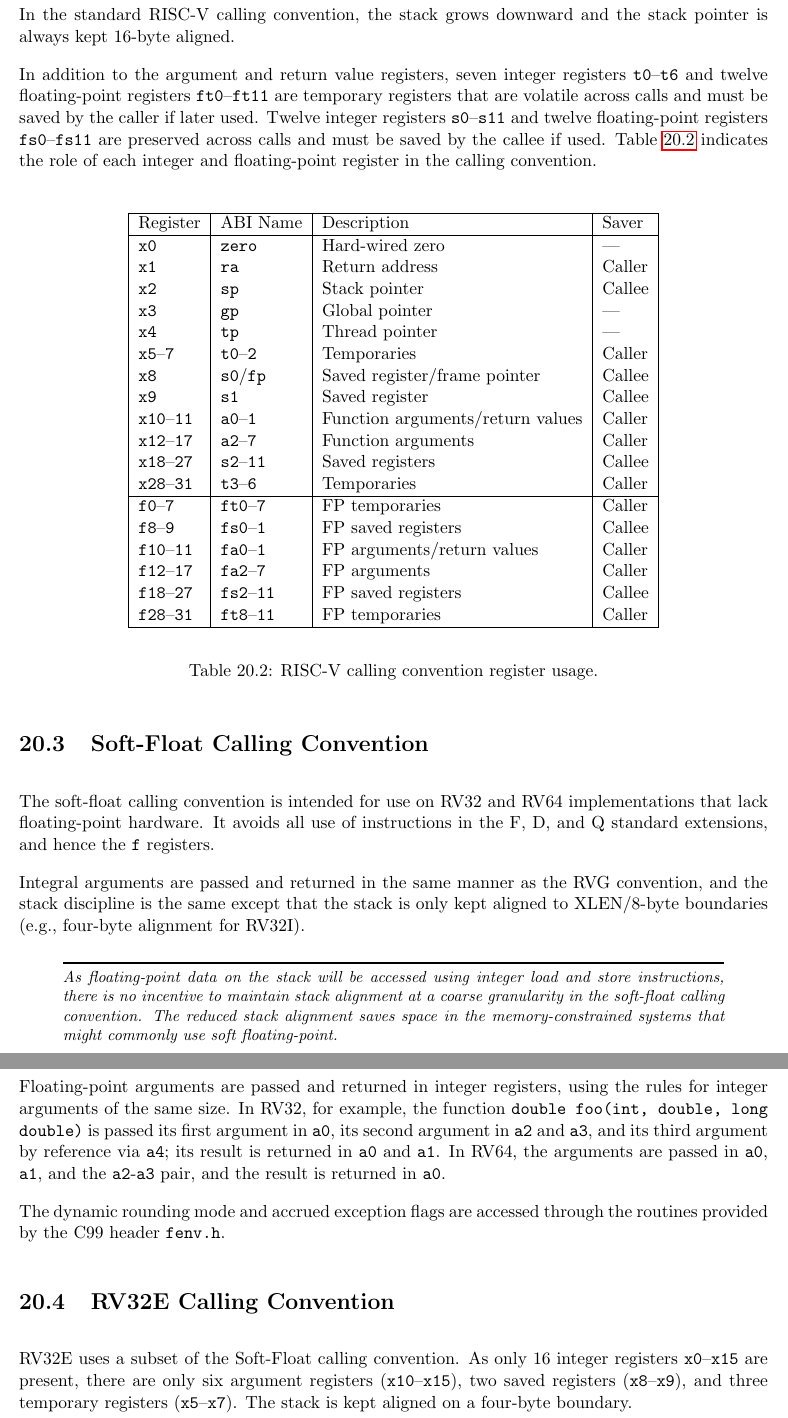
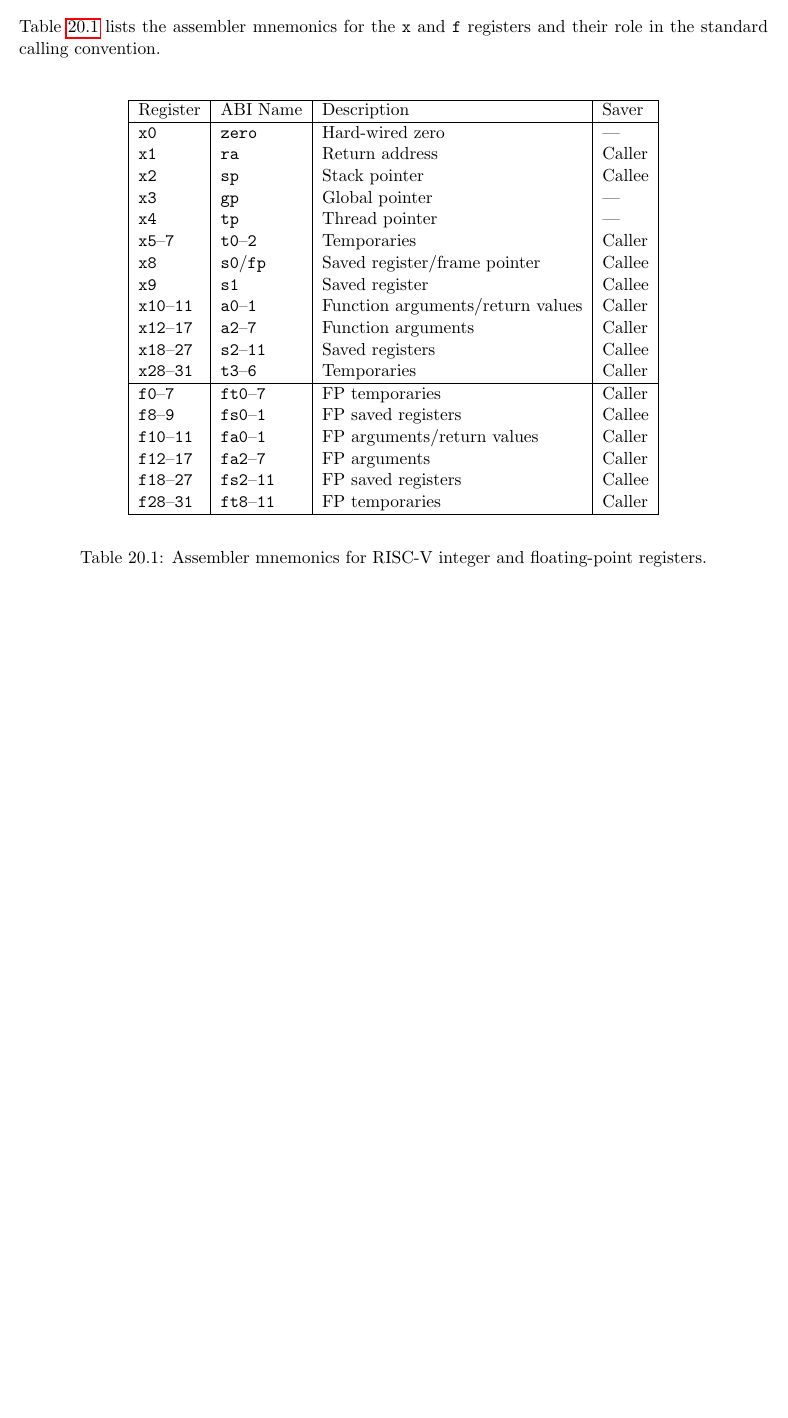
Before and after one commit to riscv/riscv-isa-manual, a LaTeX thesis (src/riscv-spec.tex, which reads src/assembly.tex): two parts of pages 125 and 126 of 139 before the commit and part of page 123 of 135 after it, the two joined at a grey line, cut at the place of the change, the shorter picture padded with empty space. Compiled offline with pdfLaTeX.

Commit message:
Remove calling convention chapter

```diff
--- a/src/assembly.tex
+++ b/src/assembly.tex
@@ -2,6 +2,43 @@
 \label{assembly}
 
 This chapter is a placeholder for an assembly programmer's manual.
+
+Table~\ref{regmap} lists the assembler mnemonics for the {\tt x} and {\tt f}
+registers and their role in the standard calling convention.
+
+\vspace{0.2in}
+\begin{table*}[htbp]
+\begin{center}
+\begin{tabular}{|l|l|l|l|}
+
+  \hline
+  Register            & ABI Name            & Description        & Saver \\ \hline
+  \tt x0              & \tt zero            & Hard-wired zero    & --- \\
+  \tt x1              & \tt ra              & Return address     & Caller \\
+  \tt x2              & \tt sp              & Stack pointer      & Callee \\
+  \tt x3              & \tt gp              & Global pointer     & --- \\
+  \tt x4              & \tt tp              & Thread pointer     & --- \\
+  {\tt x5}--{\tt 7}   & {\tt t0}--{\tt 2}   & Temporaries        & Caller \\
+  \tt x8              & {\tt s0}/\tt fp     & Saved register/frame pointer & Callee \\
+  \tt x9              & {\tt s1}            & Saved register     & Callee \\
+  {\tt x10}--{\tt 11} & {\tt a0}--{\tt 1}   & Function arguments/return values & Caller \\
+  {\tt x12}--{\tt 17} & {\tt a2}--{\tt 7}   & Function arguments & Caller \\
+  {\tt x18}--{\tt 27} & {\tt s2}--{\tt 11}  & Saved registers    & Callee \\
+  {\tt x28}--{\tt 31} & {\tt t3}--{\tt 6}   & Temporaries        & Caller \\
+  \hline
+  {\tt f0}--{\tt 7}   & {\tt ft0}--{\tt 7}  & FP temporaries     & Caller \\
+  {\tt f8}--{\tt 9}   & {\tt fs0}--{\tt 1}  & FP saved registers & Callee \\
+  {\tt f10}--{\tt 11} & {\tt fa0}--{\tt 1}  & FP arguments/return values & Caller \\
+  {\tt f12}--{\tt 17} & {\tt fa2}--{\tt 7}  & FP arguments       & Caller \\
+  {\tt f18}--{\tt 27} & {\tt fs2}--{\tt 11} & FP saved registers & Callee \\
+  {\tt f28}--{\tt 31} & {\tt ft8}--{\tt 11} & FP temporaries     & Caller \\
+  \hline
+
+ \end{tabular}
+\end{center}
+\caption{Assembler mnemonics for RISC-V integer and floating-point registers.}
+\label{regmap}
+\end{table*}
 
 Tables~\ref{pseudos} and \ref{csr-pseudos} contain a listing of standard
 RISC-V pseudoinstructions.
```
Also changed, not shown: src/calling.tex (deleted, +0 -198 lines), src/preface.tex (+2 -0 lines), src/riscv-spec.bib (+5 -0 lines), src/riscv-spec.tex (+0 -1 lines).
